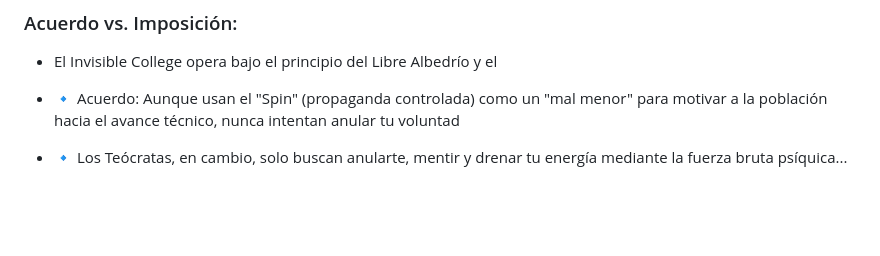
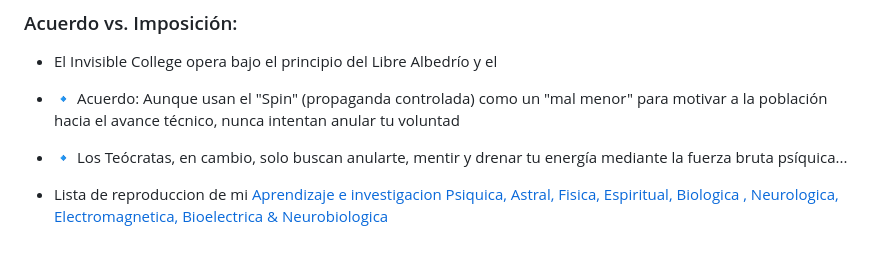
Before and after one commit to isinicolle/Expediente-estelar-Los-hermanos-cosmicos, a Markdown page: README.md, the part around the change. Rendered like a GitHub page; blank space fills up the shorter version.

Commit message:
Add playlist link for psychic research learning
Signed-off-by: Isis Zapata Florentino <92564676+isinicolle@users.noreply.github.com>

```diff
--- a/README.md
+++ b/README.md
@@ -1599,3 +1599,6 @@ La evolución técnica de la elevación de la Kundalini a lo largo de la histori
 * 🔹  Acuerdo: Aunque usan el "Spin" (propaganda controlada) como un "mal menor" para motivar a la población hacia el avance técnico, nunca intentan anular tu voluntad
 
 * 🔹  Los Teócratas, en cambio, solo buscan anularte, mentir y drenar tu energía mediante la fuerza bruta psíquica...
+
+* Lista de reproduccion de mi [Aprendizaje e investigacion Psiquica, Astral, Fisica, Espiritual, Biologica , Neurologica, Electromagnetica,  Bioelectrica & Neurobiologica
+](https://youtube.com/playlist?list=PLfxwMaWSCyz0)
```
